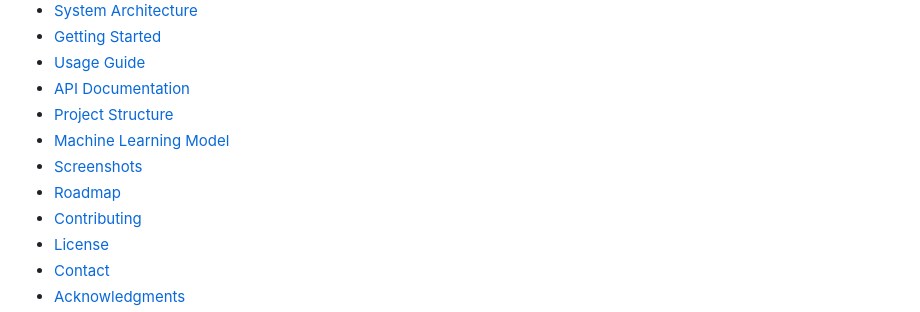
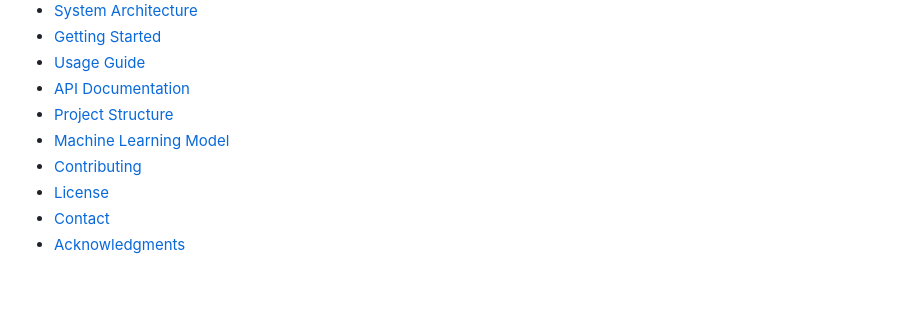
Before and after one commit to udityamerit/AIOPharmacy, a Markdown page: README.md, the part around the change. GitHub-like rendering; blank space fills up the shorter version.

```diff
--- a/README.md
+++ b/README.md
@@ -28,8 +28,6 @@
 - [API Documentation](#-api-documentation)
 - [Project Structure](#-project-structure)
 - [Machine Learning Model](#-machine-learning-model)
-- [Screenshots](#-screenshots)
-- [Roadmap](#-roadmap)
 - [Contributing](#-contributing)
 - [License](#-license)
 - [Contact](#-contact)
```
